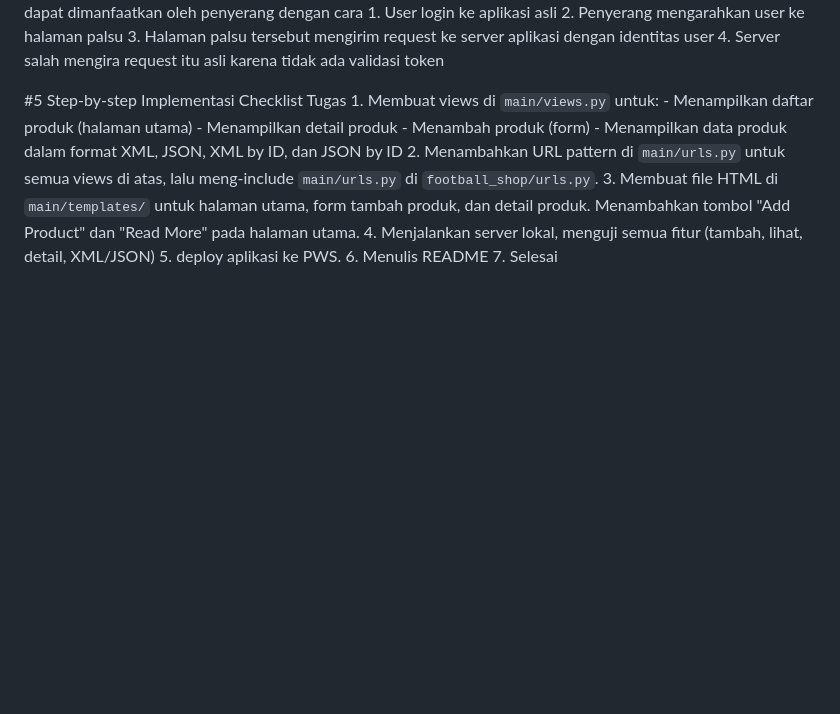
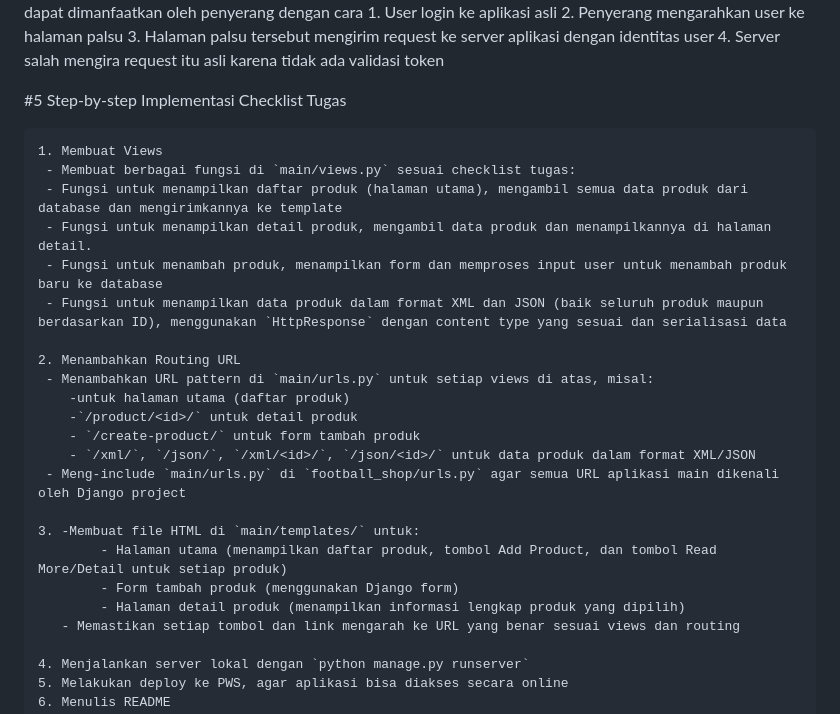
Before and after one commit to chevinkasidabutar/football-shop, a Markdown page: README.md, the part around the change. GitHub-like rendering; blank space fills up the shorter version.

Commit message:
Tugas 3 : Readme

```diff
--- a/README.md
+++ b/README.md
@@ -109,15 +109,29 @@ TUGAS 3
     4. Server salah mengira request itu asli karena tidak ada validasi token
 
 #5 Step-by-step Implementasi Checklist Tugas
-    1. Membuat views di `main/views.py` untuk:
-     - Menampilkan daftar produk (halaman utama)
-     - Menampilkan detail produk
-     - Menambah produk (form)
-     - Menampilkan data produk dalam format XML, JSON, XML by ID, dan JSON by ID
-    2. Menambahkan URL pattern di `main/urls.py` untuk semua views di atas, lalu meng-include `main/urls.py` di `football_shop/urls.py`.
-    3. Membuat file HTML di `main/templates/` untuk halaman utama, form tambah produk, dan detail produk.
-       Menambahkan tombol "Add Product" dan "Read More" pada halaman utama.
-    4. Menjalankan server lokal, menguji semua fitur (tambah, lihat, detail, XML/JSON)
-    5. deploy aplikasi ke PWS.
+
+    1. Membuat Views
+     - Membuat berbagai fungsi di `main/views.py` sesuai checklist tugas:
+     - Fungsi untuk menampilkan daftar produk (halaman utama), mengambil semua data produk dari database dan mengirimkannya ke template
+     - Fungsi untuk menampilkan detail produk, mengambil data produk dan menampilkannya di halaman detail.
+     - Fungsi untuk menambah produk, menampilkan form dan memproses input user untuk menambah produk baru ke database
+     - Fungsi untuk menampilkan data produk dalam format XML dan JSON (baik seluruh produk maupun berdasarkan ID), menggunakan `HttpResponse` dengan content type yang sesuai dan serialisasi data
+
+    2. Menambahkan Routing URL
+     - Menambahkan URL pattern di `main/urls.py` untuk setiap views di atas, misal:
+        -untuk halaman utama (daftar produk)
+        -`/product/<id>/` untuk detail produk
+        - `/create-product/` untuk form tambah produk
+        - `/xml/`, `/json/`, `/xml/<id>/`, `/json/<id>/` untuk data produk dalam format XML/JSON
+     - Meng-include `main/urls.py` di `football_shop/urls.py` agar semua URL aplikasi main dikenali oleh Django project
+
+    3. -Membuat file HTML di `main/templates/` untuk:
+            - Halaman utama (menampilkan daftar produk, tombol Add Product, dan tombol Read More/Detail untuk setiap produk)
+            - Form tambah produk (menggunakan Django form)
+            - Halaman detail produk (menampilkan informasi lengkap produk yang dipilih)
+       - Memastikan setiap tombol dan link mengarah ke URL yang benar sesuai views dan routing
+
+    4. Menjalankan server lokal dengan `python manage.py runserver`
+    5. Melakukan deploy ke PWS, agar aplikasi bisa diakses secara online
     6. Menulis README
     7. Selesai
```
